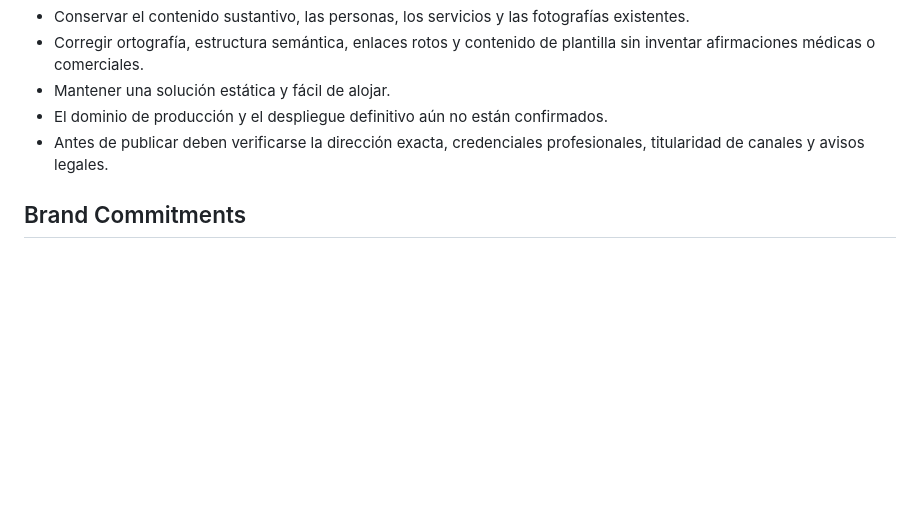
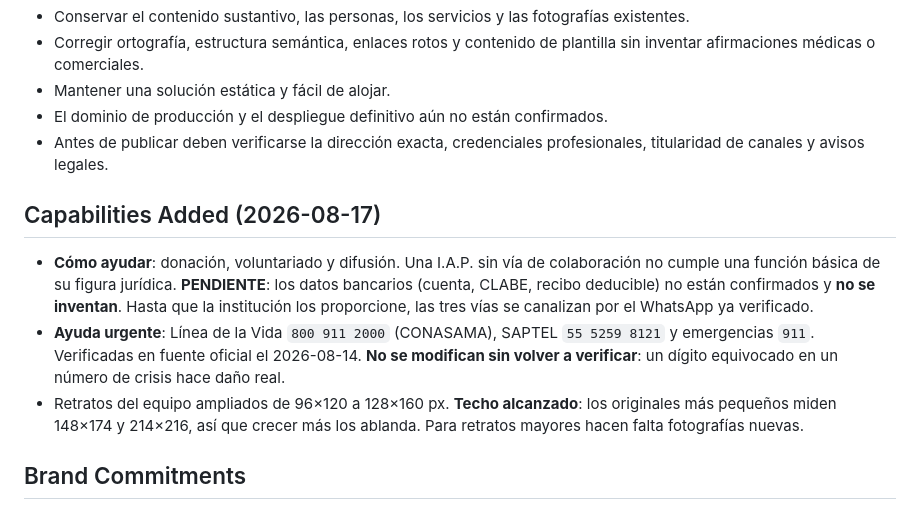
Before and after one commit to Oscar-Heredia/COLIMA-I.A.P, a Markdown page: PRODUCT.md, the part around the change. GitHub-like rendering; blank space fills up the shorter version.

Commit message:
Document new capabilities, pending data and CSS constraints
Co-Authored-By: Claude Opus 5 <noreply@anthropic.com>

```diff
--- a/PRODUCT.md
+++ b/PRODUCT.md
@@ -39,6 +39,21 @@ Institución no lucrativa de Colima que reúne atención psicológica, acompaña
 - El dominio de producción y el despliegue definitivo aún no están confirmados.
 - Antes de publicar deben verificarse la dirección exacta, credenciales profesionales, titularidad de canales y avisos legales.
 
+## Capabilities Added (2026-08-17)
+
+- **Cómo ayudar**: donación, voluntariado y difusión. Una I.A.P. sin vía de
+  colaboración no cumple una función básica de su figura jurídica.
+  **PENDIENTE**: los datos bancarios (cuenta, CLABE, recibo deducible) no están
+  confirmados y **no se inventan**. Hasta que la institución los proporcione,
+  las tres vías se canalizan por el WhatsApp ya verificado.
+- **Ayuda urgente**: Línea de la Vida `800 911 2000` (CONASAMA), SAPTEL
+  `55 5259 8121` y emergencias `911`. Verificadas en fuente oficial el
+  2026-08-14. **No se modifican sin volver a verificar**: un dígito equivocado
+  en un número de crisis hace daño real.
+- Retratos del equipo ampliados de 96×120 a 128×160 px. **Techo alcanzado**:
+  los originales más pequeños miden 148×174 y 214×216, así que crecer más los
+  ablanda. Para retratos mayores hacen falta fotografías nuevas.
+
 ## Brand Commitments
 
 - Nombre: Tanatología y Psicología Colima I.A.P.
```
Also changed, not shown: DESIGN.md (+46 -0 lines).
